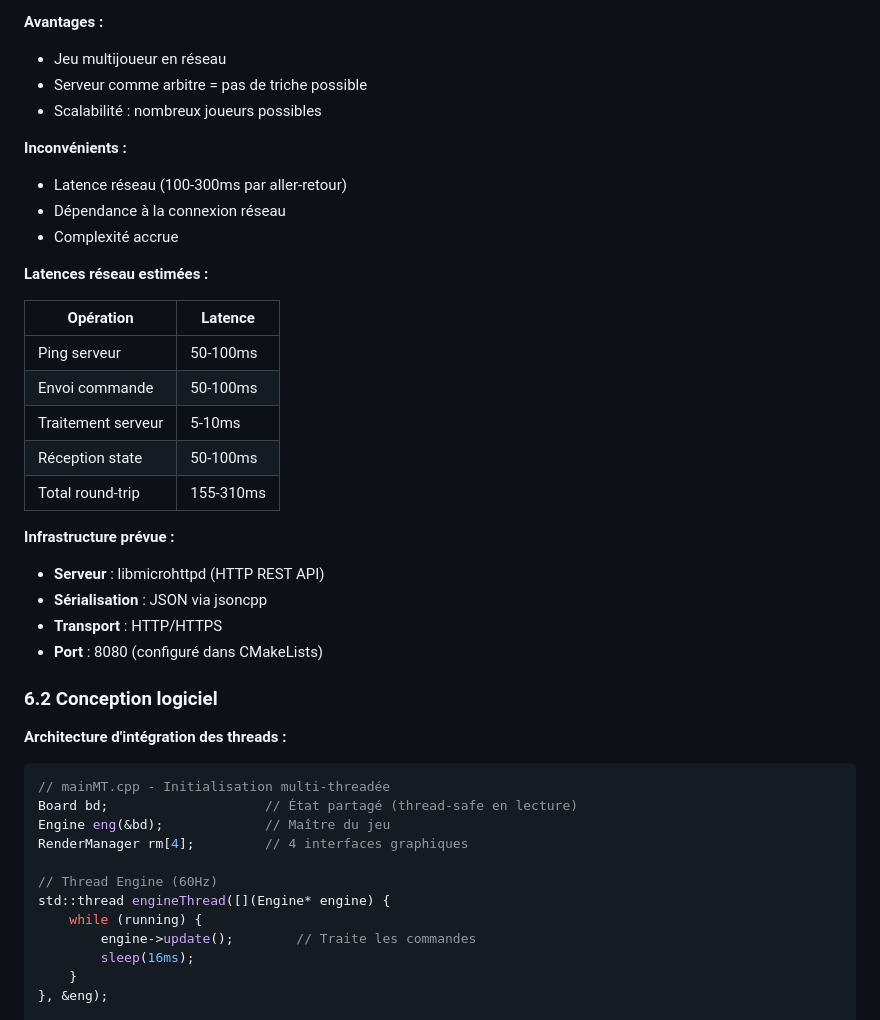
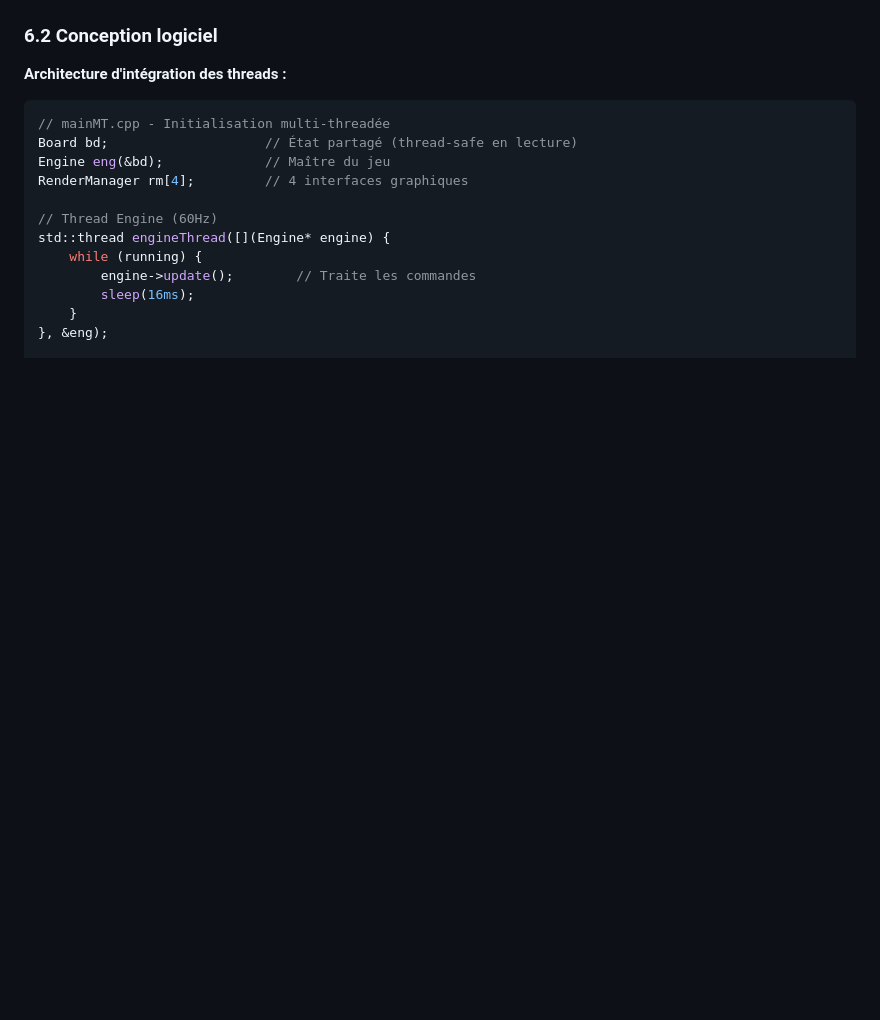
Before and after one commit to mael-lukas/Shadowhunters, a Markdown page: rapport/Rapport.md, the part around one of its changes. GitHub-like rendering; blank space fills up the shorter version.

```diff
--- a/rapport/Rapport.md
+++ b/rapport/Rapport.md
@@ -865,31 +819,3 @@ std::mutex turnPhaseMutex;   // Protège la phase du tour (futur)
-**Avantages :**
-
-- Jeu multijoueur en réseau
-- Serveur comme arbitre = pas de triche possible
-- Scalabilité : nombreux joueurs possibles
-
-**Inconvénients :**
-
-- Latence réseau (100-300ms par aller-retour)
-- Dépendance à la connexion réseau
-- Complexité accrue
-
-**Latences réseau estimées :**
-
-| Opération | Latence |
-|-----------|---------|
-| Ping serveur | 50-100ms |
-| Envoi commande | 50-100ms |
-| Traitement serveur | 5-10ms |
-| Réception state | 50-100ms |
-| Total round-trip | 155-310ms |
-
-**Infrastructure prévue :**
-
-- **Serveur** : libmicrohttpd (HTTP REST API)
-- **Sérialisation** : JSON via jsoncpp
-- **Transport** : HTTP/HTTPS
-- **Port** : 8080 (configuré dans CMakeLists)
 
 ### 6.2 Conception logiciel
 
```
Also changed, not shown: other parts of rapport/Rapport.md (+6 -85 lines).
